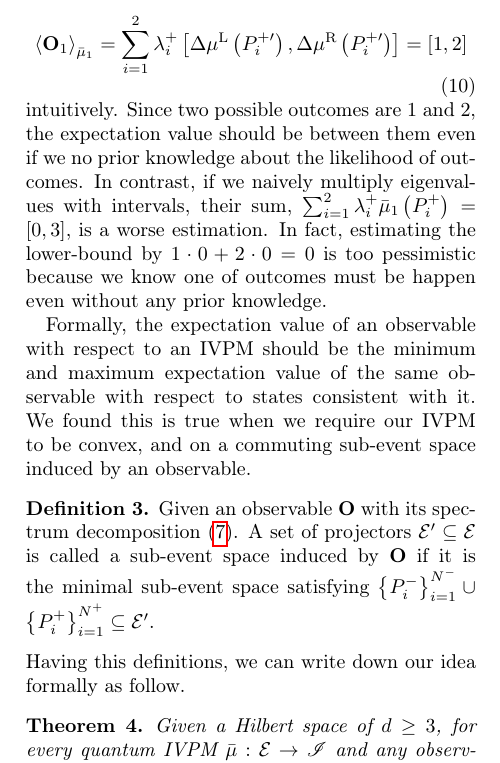
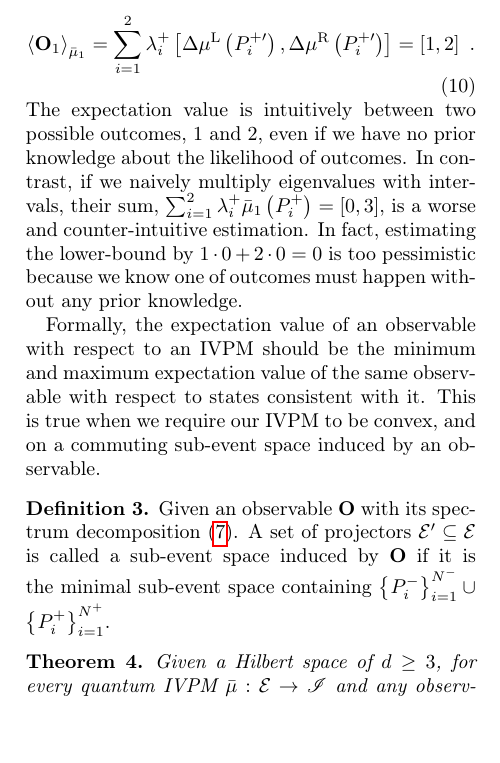
Before and after one commit to yuttai/Contextuality-and-Nonlocality-in-Discrete-Quantum-Theory, a LaTeX paper (prop_letter.tex): part of one column of page 3 of 6, cut so that both start at the same text, the shorter picture padded with empty space. Compiled offline with pdfLaTeX.

Commit message:
prop_letter.tex \paragraph{Expectation Values for Quantum IVPMs} Updating...

```diff
--- a/prop_letter.tex
+++ b/prop_letter.tex
@@ -338,42 +338,35 @@ and $\mathbf{O}_{1}=2\mathbb{1}-J_{\mathrm{z}}^{2}=2\proj{1}+\proj{0}+\proj{2}$.
 By following Table~\ref{table:quantum-interval-expectation}, we
 have
 \begin{equation}
-\expval{\mathbf{O}_{1}}_{\bar{\mu}_{1}}=\sum_{i=1}^{2}\lambda_{i}^{+}\left[\Delta\mul\left(P_{i}^{+\prime}\right),\Delta\mur\left(P_{i}^{+\prime}\right)\right]=\left[1,2\right]
+\expval{\mathbf{O}_{1}}_{\bar{\mu}_{1}}=\sum_{i=1}^{2}\lambda_{i}^{+}\left[\Delta\mul\left(P_{i}^{+\prime}\right),\Delta\mur\left(P_{i}^{+\prime}\right)\right]=\left[1,2\right]\textrm{ .}
 \end{equation}
-intuitively. Since two possible outcomes are $1$ and $2$, the expectation
-value should be between them even if we no prior knowledge about the
-likelihood of outcomes. In contrast, if we naively multiply eigenvalues
-with intervals, their sum, $\sum_{i=1}^{2}\lambda_{i}^{+}\bar{\mu}_{1}\left(P_{i}^{+}\right)=\left[0,3\right]$,
-is a worse estimation. In fact, estimating the lower-bound by $1\cdot0+2\cdot0=0$
-is too pessimistic because we know one of outcomes must be happen
-even without any prior knowledge.
+The expectation value is intuitively between two possible outcomes,
+$1$ and $2$, even if we have no prior knowledge about the likelihood
+of outcomes. In contrast, if we naively multiply eigenvalues with
+intervals, their sum, $\sum_{i=1}^{2}\lambda_{i}^{+}\bar{\mu}_{1}\left(P_{i}^{+}\right)=\left[0,3\right]$,
+is a worse and counter-intuitive estimation. In fact, estimating the
+lower-bound by $1\cdot0+2\cdot0=0$ is too pessimistic because we
+know one of outcomes must happen without any prior knowledge.
 
 Formally, the expectation value of an observable with respect to an
 IVPM should be the minimum and maximum expectation value of the same
-observable with respect to states consistent with it. We found this
-is true when we require our IVPM to be convex, and on a commuting
-sub-event space induced by an observable.
+observable with respect to states consistent with it. This is true
+when we require our IVPM to be convex, and on a commuting sub-event
+space induced by an observable.
 
-\begin{definition}
-Given an observable~$\mathbf{O}$ with its spectrum decomposition~(\ref{eq:spectrum-decomposition}).
-A set of projectors~$\events'\subseteq\events$ is called a sub-event
-space induced by $\mathbf{O}$ if it is the minimal sub-event space
-satisfying $\left\{ P_{i}^{-}\right\} _{i=1}^{N^{-}}\cup\left\{ P_{i}^{+}\right\} _{i=1}^{N^{+}}\subseteq\events'$.
-\end{definition}
+\begin{definition}Given an observable~$\mathbf{O}$ with its spectrum
+decomposition~(\ref{eq:spectrum-decomposition}). A set of projectors~$\events'\subseteq\events$
+is called a sub-event space induced by $\mathbf{O}$ if it is the
+minimal sub-event space containing $\left\{ P_{i}^{-}\right\} _{i=1}^{N^{-}}\cup\left\{ P_{i}^{+}\right\} _{i=1}^{N^{+}}$.\end{definition}
 
-\noindent Having this definitions, we can write down our idea formally
-as follow.
-
-\begin{thm}
-Given a Hilbert space of $d\ge3$, for every quantum IVPM~$\bar{\mu}:\events\rightarrow\mathscr{I}$
+\begin{thm}Given a Hilbert space of $d\ge3$, for every quantum IVPM~$\bar{\mu}:\events\rightarrow\mathscr{I}$
 and any observable~$\mathbf{O}$ inducing a sub-event space~$\events'$,
 if $\bar{\mu}$ is convex, then
 \begin{equation}
 \expval{\mathbf{O}}_{\bar{\mu}}=\left[\min_{\rho\in\coreBorn\left(\bar{\mu},\events'\right)}\expval{\mathbf{O}}_{\rho},\max_{\rho\in\coreBorn\left(\bar{\mu},\events'\right)}\expval{\mathbf{O}}_{\rho}\right]\textrm{ .}\label{eq:quantum-interval-expectation-core}
 \end{equation}
 Conversely, if Eq.~(\ref{eq:quantum-interval-expectation-core})
-holds for every observable, then $\bar{\mu}$ is convex.
-\end{thm}
+holds for every observable, then $\bar{\mu}$ is convex.\end{thm}
 
 \newpage{}
 
```
Also changed, not shown: prop_letter.tex (2 more changed lines), 1 other file.
